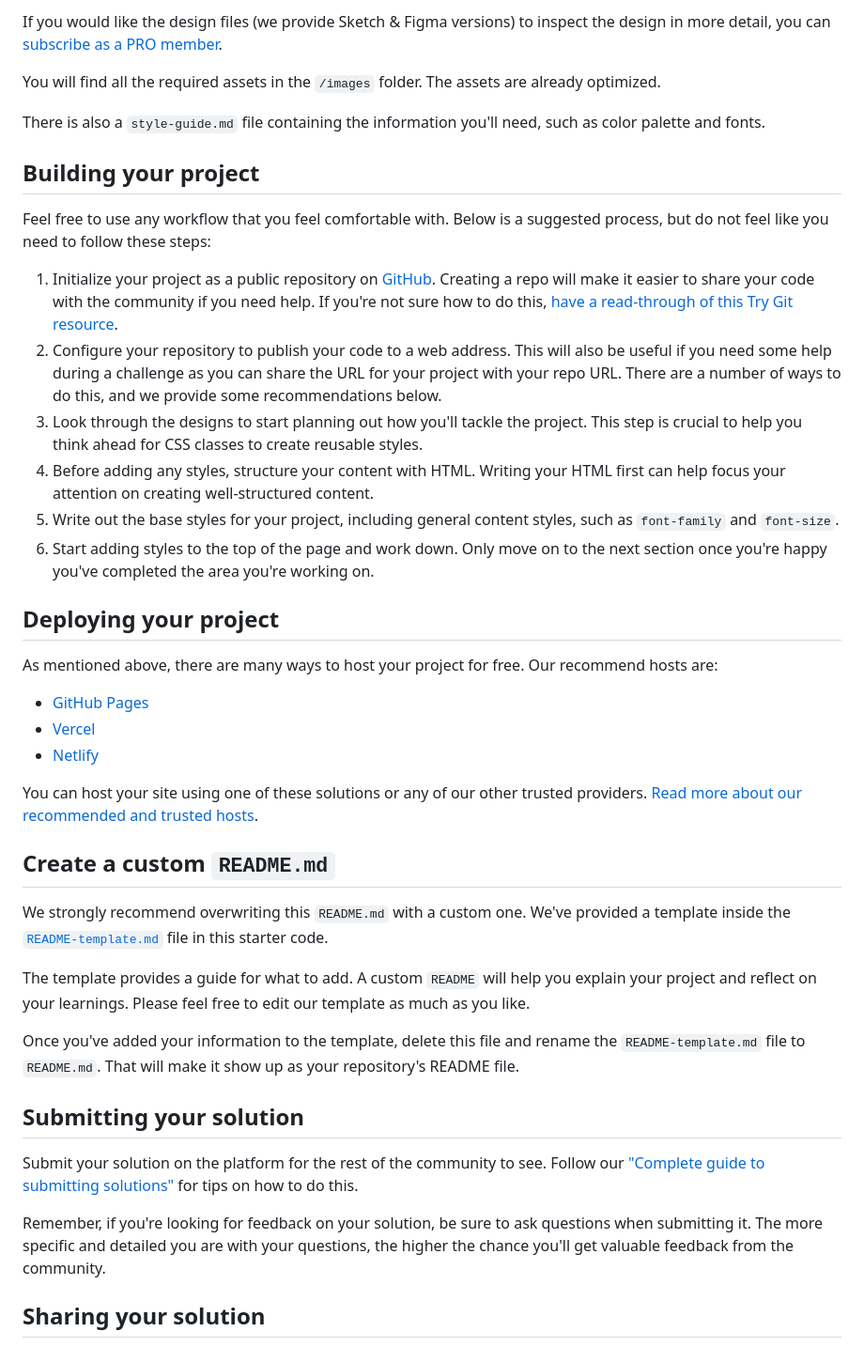
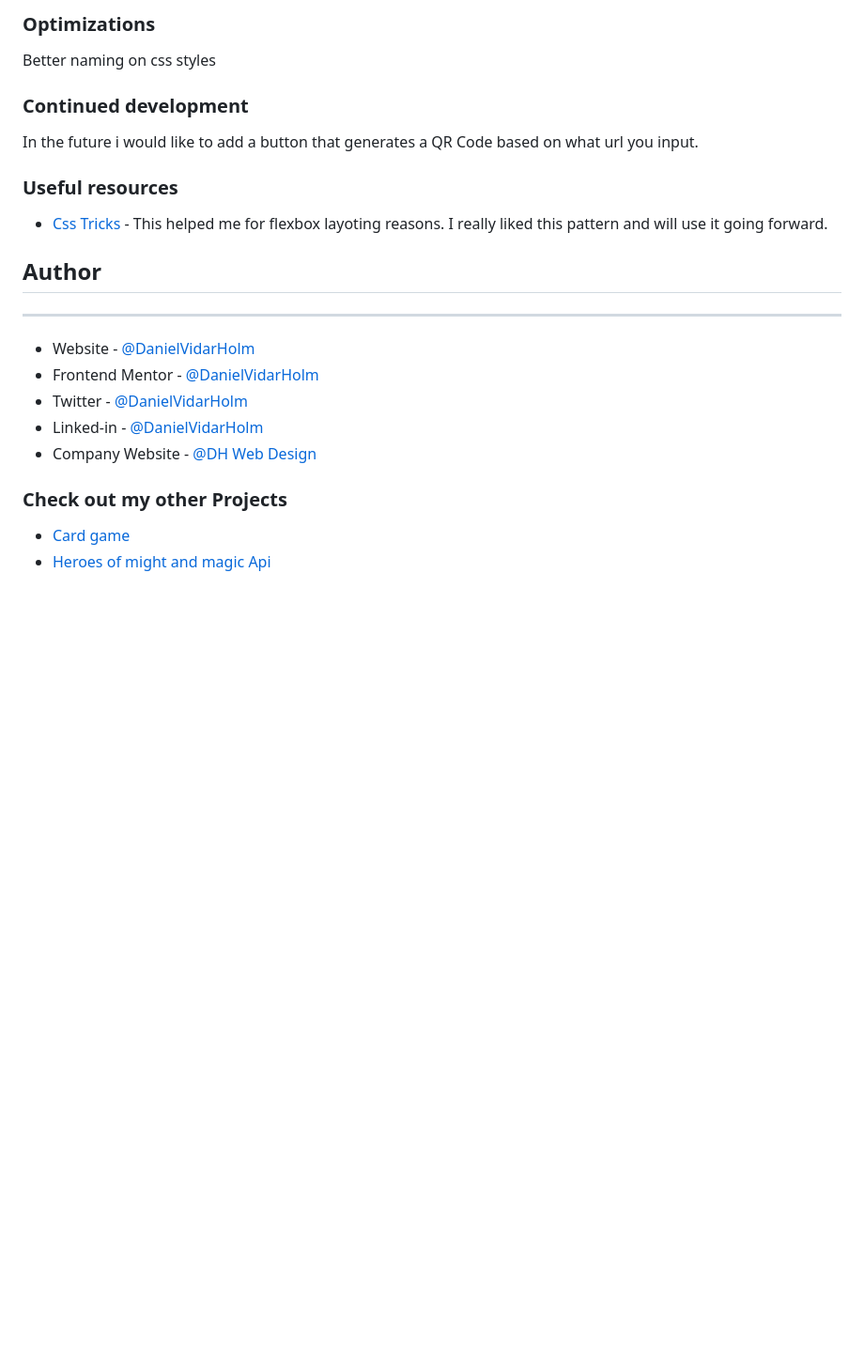
Before and after one commit to DanielVidarHolm/qr-code-component, a Markdown page: README.md, the part around one of its changes. Shown at 94% size. Rendered like a GitHub page; blank space fills up the shorter version.

```diff
--- a/README.md
+++ b/README.md
@@ -26,44 +58,28 @@ The designs are in JPG static format. Using JPGs will mean that you'll need to u
 
-If you would like the design files (we provide Sketch & Figma versions) to inspect the design in more detail, you can [subscribe as a PRO member](https://www.frontendmentor.io/pro).
+### Optimizations
 
-You will find all the required assets in the `/images` folder. The assets are already optimized.
+Better naming on css styles
 
-There is also a `style-guide.md` file containing the information you'll need, such as color palette and fonts.
+### Continued development
 
-## Building your project
+In the future i would like to add a button that generates a QR Code based on what url you input.
 
-Feel free to use any workflow that you feel comfortable with. Below is a suggested process, but do not feel like you need to follow these steps:
 
-1. Initialize your project as a public repository on [GitHub](https://github.com/). Creating a repo will make it easier to share your code with the community if you need help. If you're not sure how to do this, [have a read-through of this Try Git resource](https://try.github.io/).
-2. Configure your repository to publish your code to a web address. This will also be useful if you need some help during a challenge as you can share the URL for your project with your repo URL. There are a number of ways to do this, and we provide some recommendations below.
-3. Look through the designs to start planning out how you'll tackle the project. This step is crucial to help you think ahead for CSS classes to create reusable styles.
-4. Before adding any styles, structure your content with HTML. Writing your HTML first can help focus your attention on creating well-structured content.
-5. Write out the base styles for your project, including general content styles, such as `font-family` and `font-size`.
-6. Start adding styles to the top of the page and work down. Only move on to the next section once you're happy you've completed the area you're working on.
+### Useful resources
 
-## Deploying your project
+- [Css Tricks](https://css-tricks.com/) - This helped me for flexbox layoting reasons. I really liked this pattern and will use it going forward.
 
-As mentioned above, there are many ways to host your project for free. Our recommend hosts are:
 
-- [GitHub Pages](https://pages.github.com/)
-- [Vercel](https://vercel.com/)
-- [Netlify](https://www.netlify.com/)
+## Author
+---
+- Website -  [@DanielVidarHolm](https://danielholm.me/)
+- Frontend Mentor - [@DanielVidarHolm](https://www.frontendmentor.io/profile/DanielVidarHolm)
+- Twitter - [@DanielVidarHolm](https://twitter.com/DanielVidarHolm)
+- Linked-in - [@DanielVidarHolm](https://www.linkedin.com/in/danielvidarholm/)
+- Company Website - [@DH Web Design](https://dhwebdesigns.com/)
 
-You can host your site using one of these solutions or any of our other trusted providers. [Read more about our recommended and trusted hosts](https://medium.com/frontend-mentor/frontend-mentor-trusted-hosting-providers-bf000dfebe).
+### Check out my other Projects
 
-## Create a custom `README.md`
+- [Card game](https://github.com/DanielVidarHolm/CardGame)
+- [Heroes of might and magic Api](https://github.com/DanielVidarHolm/homm3-api)
 
-We strongly recommend overwriting this `README.md` with a custom one. We've provided a template inside the [`README-template.md`](./README-template.md) file in this starter code.
-
-The template provides a guide for what to add. A custom `README` will help you explain your project and reflect on your learnings. Please feel free to edit our template as much as you like.
-
-Once you've added your information to the template, delete this file and rename the `README-template.md` file to `README.md`. That will make it show up as your repository's README file.
-
-## Submitting your solution
-
-Submit your solution on the platform for the rest of the community to see. Follow our ["Complete guide to submitting solutions"](https://medium.com/frontend-mentor/a-complete-guide-to-submitting-solutions-on-frontend-mentor-ac6384162248) for tips on how to do this.
-
-Remember, if you're looking for feedback on your solution, be sure to ask questions when submitting it. The more specific and detailed you are with your questions, the higher the chance you'll get valuable feedback from the community.
-
-## Sharing your solution
-
```
Also changed, not shown: other parts of README.md (+48 -31 lines), README-template.md (deleted, +0 -103 lines), style-guide.md (deleted, +0 -26 lines), design/desktop-design.jpg (deleted), design/desktop-preview.jpg (deleted), design/mobile-design.jpg (deleted), screenshot.png (added).
